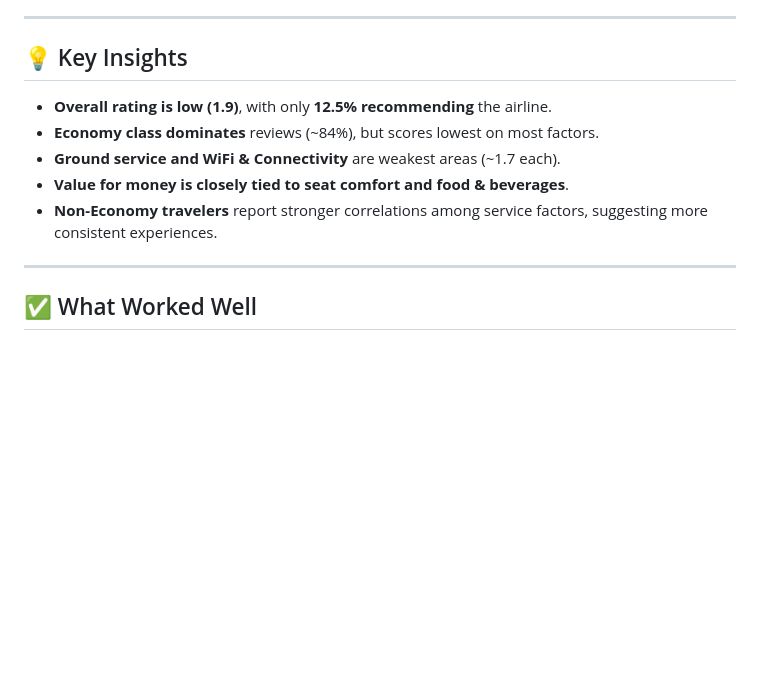
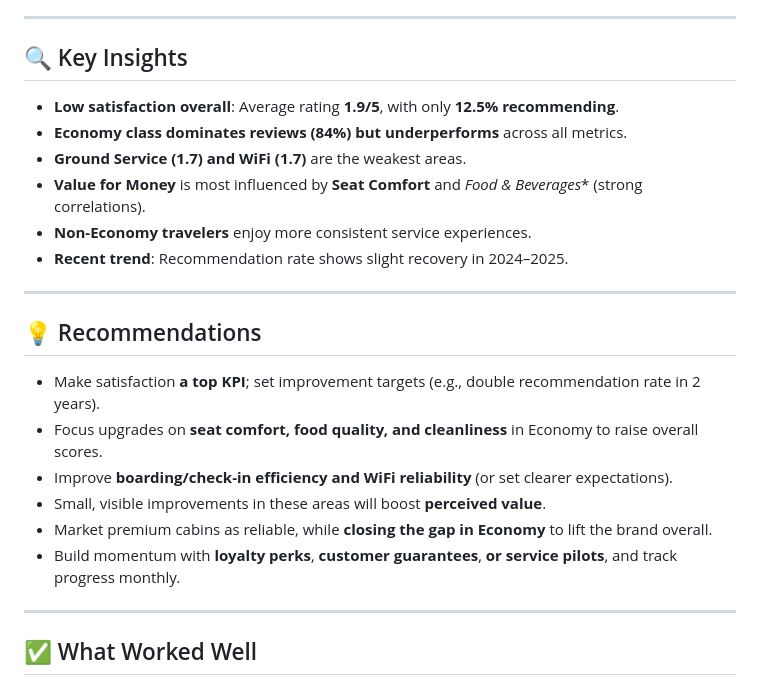
Before and after one commit to quanh171/american-airlines-reviews-dashboard, a Markdown page: README.md, the part around the change. Rendered like a GitHub page; blank space fills up the shorter version.

```diff
--- a/README.md
+++ b/README.md
@@ -45,12 +45,23 @@ The work was done using **Excel and SQL (MySQL)** for data preparation and **Tab
 
 ---
 
-## 💡 Key Insights
-- **Overall rating is low (1.9)**, with only **12.5% recommending** the airline.
-- **Economy class dominates** reviews (~84%), but scores lowest on most factors.
-- **Ground service and WiFi & Connectivity** are weakest areas (~1.7 each).
-- **Value for money is closely tied to seat comfort and food & beverages**.
-- **Non-Economy travelers** report stronger correlations among service factors, suggesting more consistent experiences.
+## 🔍 Key Insights
+- **Low satisfaction overall**: Average rating **1.9/5**, with only **12.5% recommending**.
+- **Economy class dominates reviews (84%) but underperforms** across all metrics.
+- **Ground Service (1.7) and WiFi (1.7)** are the weakest areas.
+- **Value for Money** is most influenced by **Seat Comfort** and *Food & Beverages** (strong correlations).
+- **Non-Economy travelers** enjoy more consistent service experiences.
+- **Recent trend**: Recommendation rate shows slight recovery in 2024–2025.
+
+---
+
+## 💡 Recommendations
+- Make satisfaction **a top KPI**; set improvement targets (e.g., double recommendation rate in 2 years).
+- Focus upgrades on **seat comfort, food quality, and cleanliness** in Economy to raise overall scores.
+- Improve **boarding/check-in efficiency and WiFi reliability** (or set clearer expectations).
+- Small, visible improvements in these areas will boost **perceived value**.
+- Market premium cabins as reliable, while **closing the gap in Economy** to lift the brand overall.
+- Build momentum with **loyalty perks**, **customer guarantees**, **or service pilots**, and track progress monthly.
 
 ---
 
```
